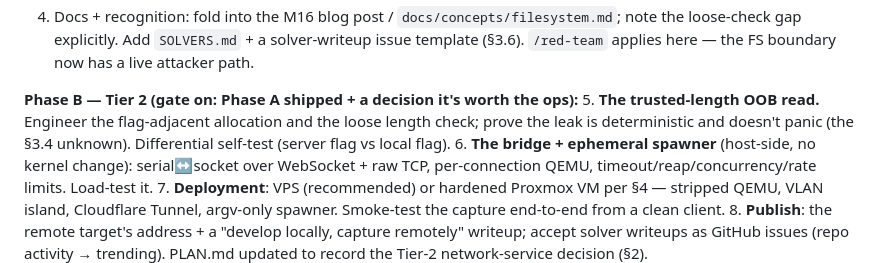
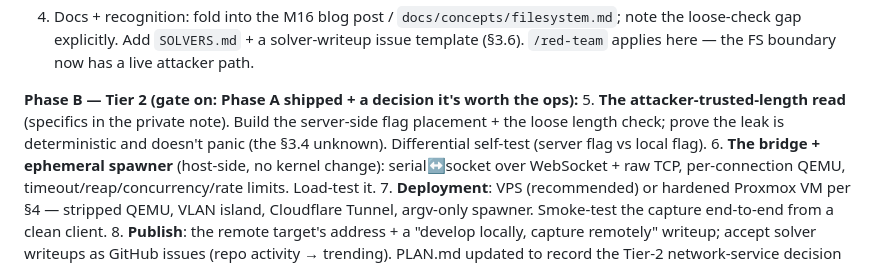
Before and after one commit to kenlacroix/ZiranOS, a Markdown page: docs/planning/ctf-eng-plan.md, the part around one of its changes. GitHub-like rendering.

```diff
--- a/docs/planning/ctf-eng-plan.md
+++ b/docs/planning/ctf-eng-plan.md
@@ -452,9 +446,10 @@ reasoning for the price of a coffee.
    attacker path.
 
 **Phase B — Tier 2 (gate on: Phase A shipped + a decision it's worth the ops):**
-5. **The trusted-length OOB read.** Engineer the flag-adjacent allocation and the
-   loose length check; prove the leak is deterministic and doesn't panic (the
-   §3.4 unknown). Differential self-test (server flag vs local flag).
+5. **The attacker-trusted-length read** (specifics in the private note). Build the
+   server-side flag placement + the loose length check; prove the leak is
+   deterministic and doesn't panic (the §3.4 unknown). Differential self-test
+   (server flag vs local flag).
 6. **The bridge + ephemeral spawner** (host-side, no kernel change): serial↔socket
    over WebSocket + raw TCP, per-connection QEMU, timeout/reap/concurrency/rate
    limits. Load-test it.
```
Also changed, not shown: other parts of docs/planning/ctf-eng-plan.md (+30 -36 lines).
